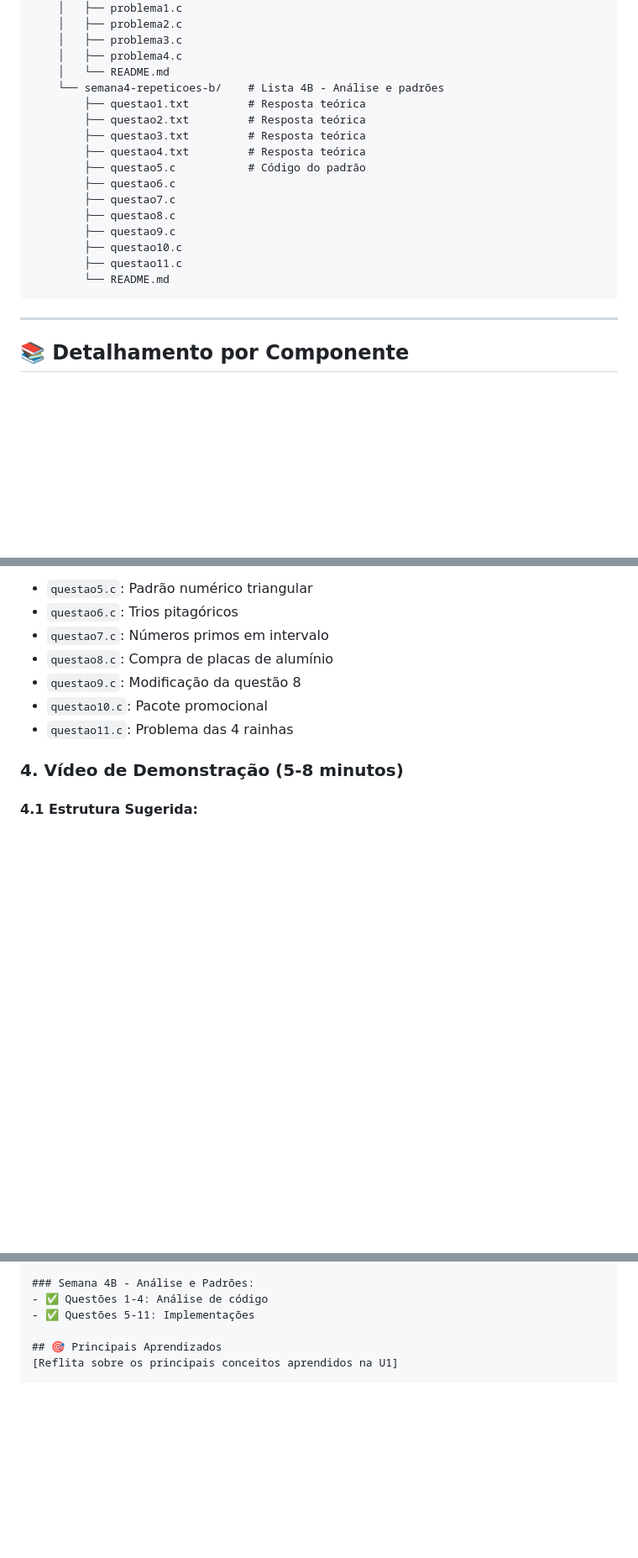
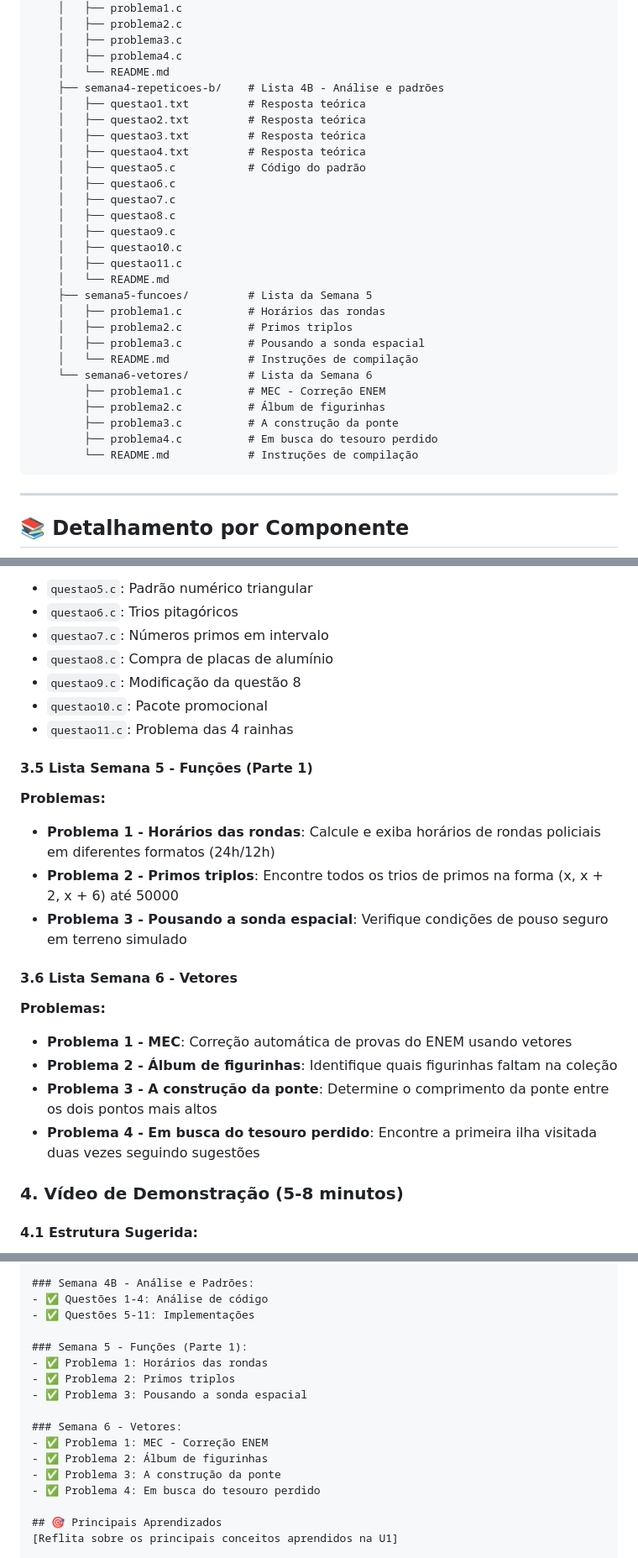
Before and after one commit to fmarquesfilho/itp-2025-2, a Markdown page: leituras/s4/instrucoes-entrega-u1.md, 3 parts joined by grey strips. Shown: that part at 84% size. GitHub-like rendering; blank space fills up the shorter version.

Commit message:
atualiza instruções

````diff
--- a/leituras/s4/instrucoes-entrega-u1.md
+++ b/leituras/s4/instrucoes-entrega-u1.md
@@ -65,19 +67,30 @@ sobrenome-nome-itp-u1-2025-2.zip
     │   ├── problema3.c
     │   ├── problema4.c
     │   └── README.md
-    └── semana4-repeticoes-b/    # Lista 4B - Análise e padrões
-        ├── questao1.txt         # Resposta teórica
-        ├── questao2.txt         # Resposta teórica
-        ├── questao3.txt         # Resposta teórica
-        ├── questao4.txt         # Resposta teórica
-        ├── questao5.c           # Código do padrão
-        ├── questao6.c
-        ├── questao7.c
-        ├── questao8.c
-        ├── questao9.c
-        ├── questao10.c
-        ├── questao11.c
-        └── README.md
+    ├── semana4-repeticoes-b/    # Lista 4B - Análise e padrões
+    │   ├── questao1.txt         # Resposta teórica
+    │   ├── questao2.txt         # Resposta teórica
+    │   ├── questao3.txt         # Resposta teórica
+    │   ├── questao4.txt         # Resposta teórica
+    │   ├── questao5.c           # Código do padrão
+    │   ├── questao6.c
+    │   ├── questao7.c
+    │   ├── questao8.c
+    │   ├── questao9.c
+    │   ├── questao10.c
+    │   ├── questao11.c
+    │   └── README.md
+    ├── semana5-funcoes/         # Lista da Semana 5
+    │   ├── problema1.c          # Horários das rondas
+    │   ├── problema2.c          # Primos triplos
+    │   ├── problema3.c          # Pousando a sonda espacial
+    │   └── README.md            # Instruções de compilação
+    └── semana6-vetores/         # Lista da Semana 6
+        ├── problema1.c          # MEC - Correção ENEM
+        ├── problema2.c          # Álbum de figurinhas
+        ├── problema3.c          # A construção da ponte
+        ├── problema4.c          # Em busca do tesouro perdido
+        └── README.md            # Instruções de compilação
 ```
 
 ---
@@ -186,6 +199,19 @@ sobrenome-nome-itp-u1-2025-2.zip
 - `questao10.c`: Pacote promocional
 - `questao11.c`: Problema das 4 rainhas
 
+#### 3.5 Lista Semana 5 - Funções (Parte 1)
+**Problemas:**
+- **Problema 1 - Horários das rondas**: Calcule e exiba horários de rondas policiais em diferentes formatos (24h/12h)
+- **Problema 2 - Primos triplos**: Encontre todos os trios de primos na forma (x, x + 2, x + 6) até 50000
+- **Problema 3 - Pousando a sonda espacial**: Verifique condições de pouso seguro em terreno simulado
+
+#### 3.6 Lista Semana 6 - Vetores
+**Problemas:**
+- **Problema 1 - MEC**: Correção automática de provas do ENEM usando vetores
+- **Problema 2 - Álbum de figurinhas**: Identifique quais figurinhas faltam na coleção
+- **Problema 3 - A construção da ponte**: Determine o comprimento da ponte entre os dois pontos mais altos
+- **Problema 4 - Em busca do tesouro perdido**: Encontre a primeira ilha visitada duas vezes seguindo sugestões
+
 ### 4. Vídeo de Demonstração (5-8 minutos)
 
 #### 4.1 Estrutura Sugerida:
@@ -403,6 +437,17 @@ gcc -o projeto src/main.c src/outros_arquivos.c
 - ✅ Questões 1-4: Análise de código
 - ✅ Questões 5-11: Implementações
 
+### Semana 5 - Funções (Parte 1):
+- ✅ Problema 1: Horários das rondas
+- ✅ Problema 2: Primos triplos
+- ✅ Problema 3: Pousando a sonda espacial
+
+### Semana 6 - Vetores:
+- ✅ Problema 1: MEC - Correção ENEM
+- ✅ Problema 2: Álbum de figurinhas
+- ✅ Problema 3: A construção da ponte
+- ✅ Problema 4: Em busca do tesouro perdido
+
 ## 🎯 Principais Aprendizados
 [Reflita sobre os principais conceitos aprendidos na U1]
 
````
Also changed, not shown: other parts of leituras/s4/instrucoes-entrega-u1.md (+11 -1 lines).
